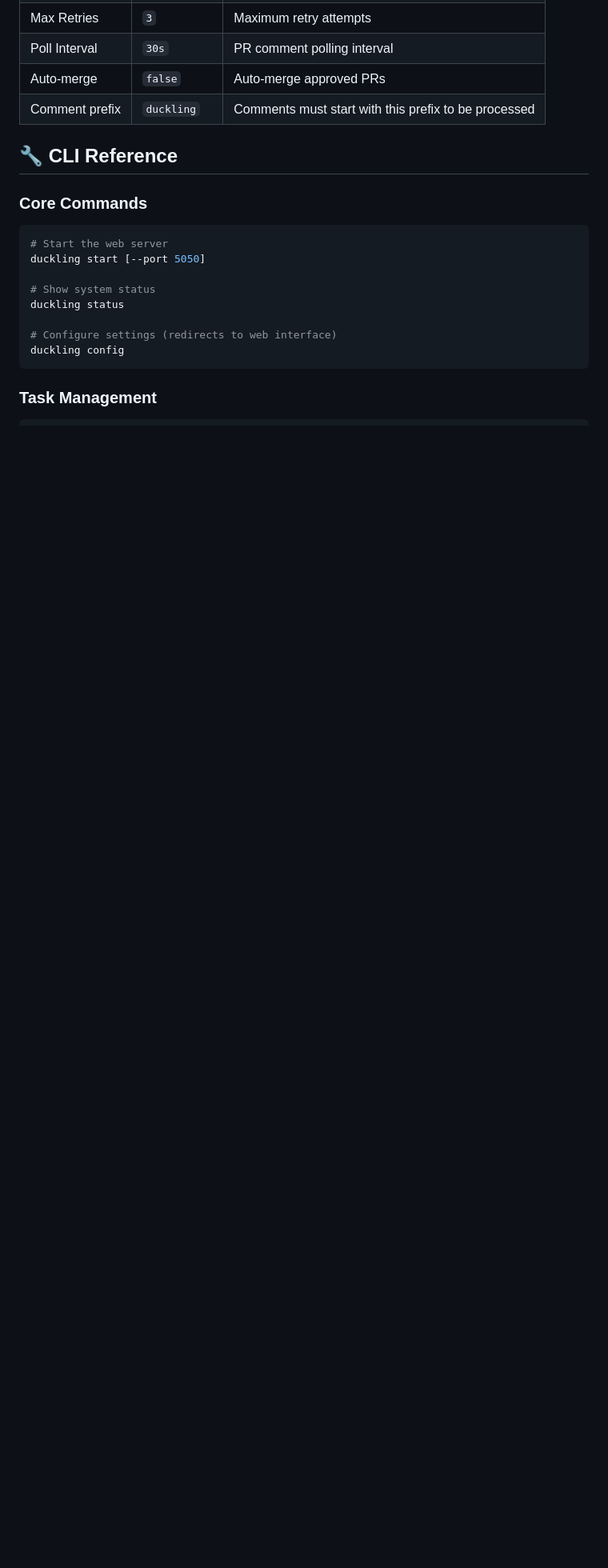
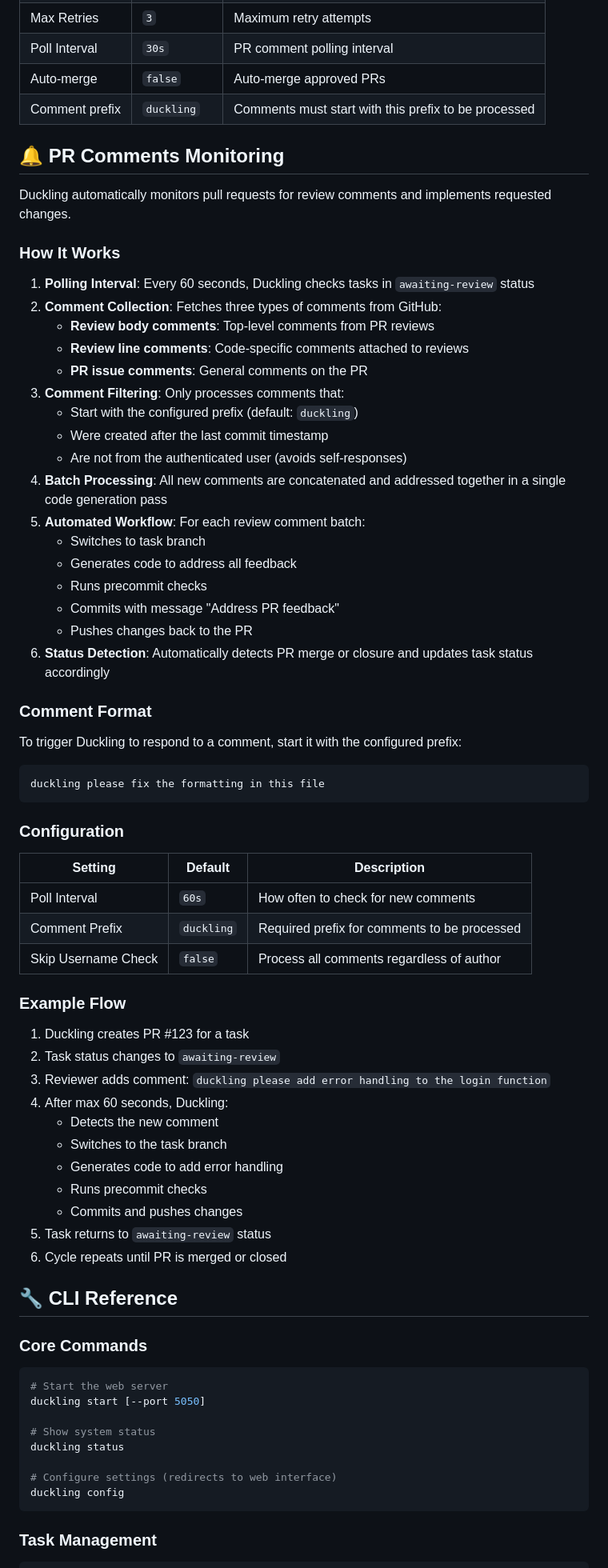
Before and after one commit to Haizzz/duckling, a Markdown page: README.md, the part around the change. Shown at 80% size. GitHub-like rendering; blank space fills up the shorter version.

Commit message:
Document PR comments monitoring in README [quack] (#46)

````diff
--- a/README.md
+++ b/README.md
@@ -133,6 +133,60 @@ graph TD
 | Poll Interval | `30s` | PR comment polling interval |
 | Auto-merge | `false` | Auto-merge approved PRs |
 | Comment prefix | `duckling` | Comments must start with this prefix to be processed |
+
+## 🔔 PR Comments Monitoring
+
+Duckling automatically monitors pull requests for review comments and implements requested changes.
+
+### How It Works
+
+1. **Polling Interval**: Every 60 seconds, Duckling checks tasks in `awaiting-review` status
+2. **Comment Collection**: Fetches three types of comments from GitHub:
+   - **Review body comments**: Top-level comments from PR reviews
+   - **Review line comments**: Code-specific comments attached to reviews
+   - **PR issue comments**: General comments on the PR
+3. **Comment Filtering**: Only processes comments that:
+   - Start with the configured prefix (default: `duckling`)
+   - Were created after the last commit timestamp
+   - Are not from the authenticated user (avoids self-responses)
+4. **Batch Processing**: All new comments are concatenated and addressed together in a single code generation pass
+5. **Automated Workflow**: For each review comment batch:
+   - Switches to task branch
+   - Generates code to address all feedback
+   - Runs precommit checks
+   - Commits with message "Address PR feedback"
+   - Pushes changes back to the PR
+6. **Status Detection**: Automatically detects PR merge or closure and updates task status accordingly
+
+### Comment Format
+
+To trigger Duckling to respond to a comment, start it with the configured prefix:
+
+```
+duckling please fix the formatting in this file
+```
+
+### Configuration
+
+| Setting | Default | Description |
+|---------|---------|-------------|
+| Poll Interval | `60s` | How often to check for new comments |
+| Comment Prefix | `duckling` | Required prefix for comments to be processed |
+| Skip Username Check | `false` | Process all comments regardless of author |
+
+### Example Flow
+
+1. Duckling creates PR #123 for a task
+2. Task status changes to `awaiting-review`
+3. Reviewer adds comment: `duckling please add error handling to the login function`
+4. After max 60 seconds, Duckling:
+   - Detects the new comment
+   - Switches to the task branch
+   - Generates code to add error handling
+   - Runs precommit checks
+   - Commits and pushes changes
+5. Task returns to `awaiting-review` status
+6. Cycle repeats until PR is merged or closed
 
 ## 🔧 CLI Reference
 
````
